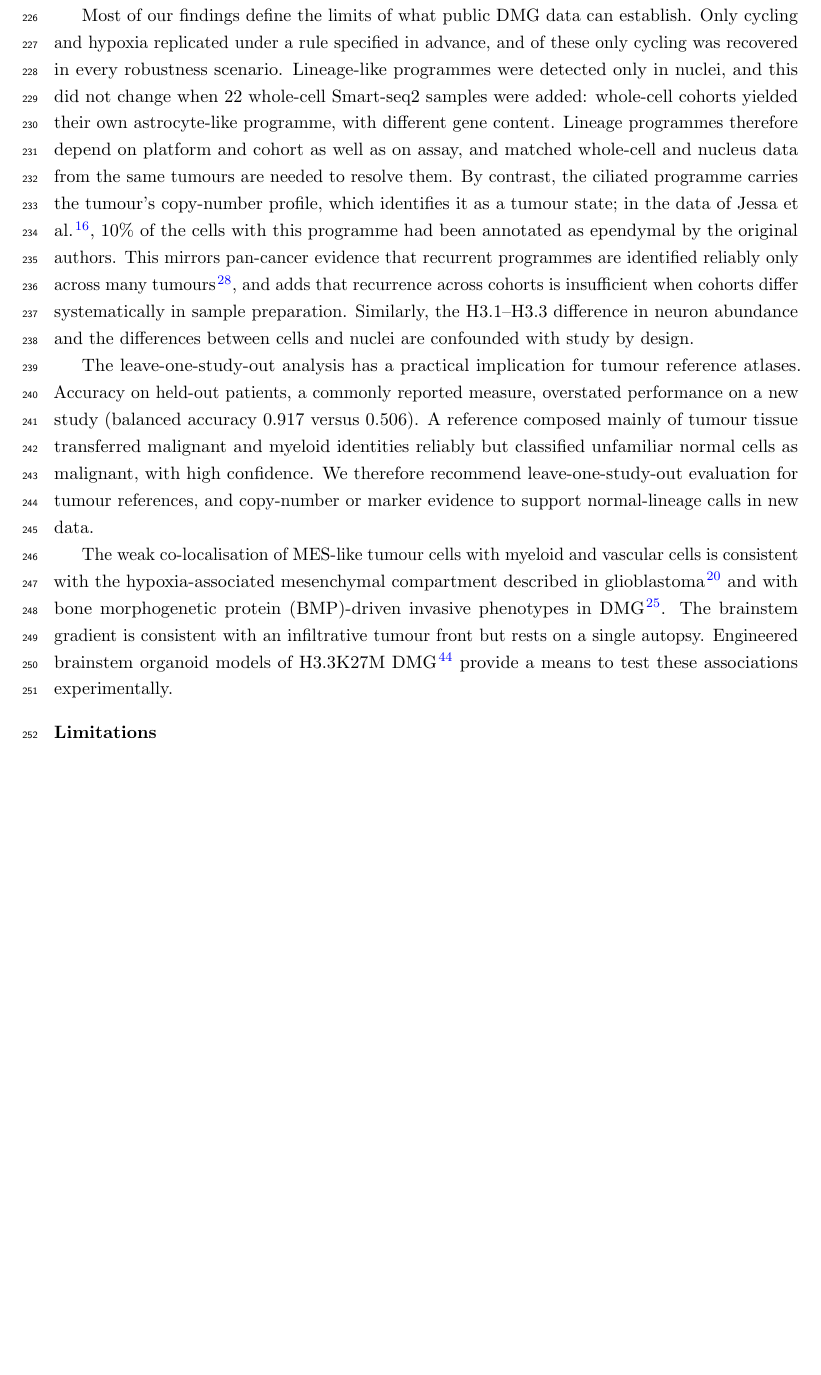
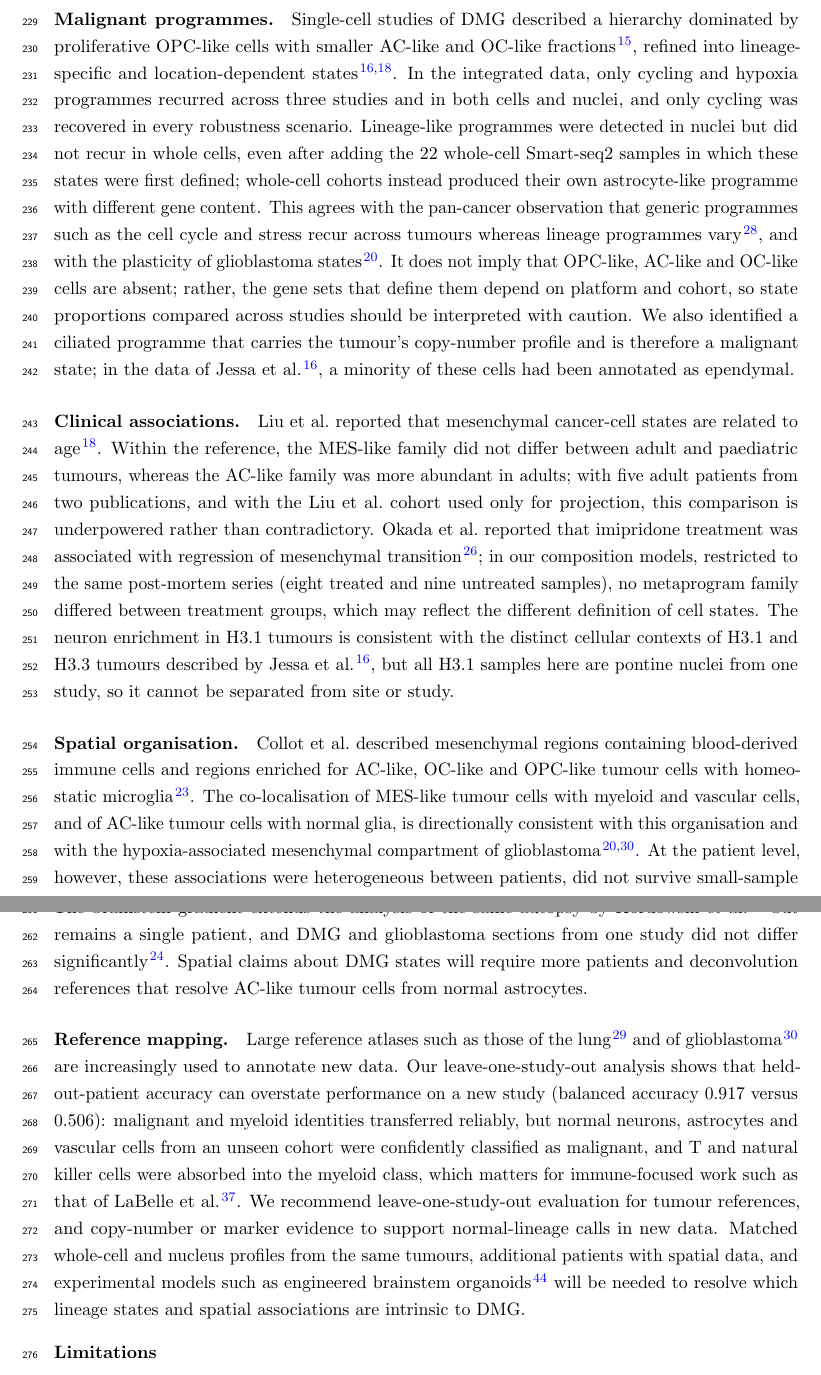
Before and after one commit to hossainlab/dmg_atlas, a LaTeX document (preprint/dmg_preprint.tex): part of page 14 of 38 before the commit and two parts of pages 14 and 15 of 39 after it, the two joined at a grey line, cut at the place of the change, the shorter picture padded with empty space. Compiled offline with pdfLaTeX.

Commit message:
Preprint: discussion compares findings with prior DMG studies; keep floats in Results
Discussion rewritten around malignant programmes, clinical associations,
spatial organisation and reference mapping, each compared with the
published results of Filbin, Jessa, Liu, Okada, Collot, LaBelle,
Kordowski, Neftel, Gavish and GBmap (claims checked against the source
abstracts and our tables). placeins keeps figures and tables before the
Discussion.

Co-Authored-By: Claude Opus 5.5 <noreply@anthropic.com>

```diff
--- a/preprint/dmg_preprint.tex
+++ b/preprint/dmg_preprint.tex
@@ -7,6 +7,7 @@
 \usepackage{graphicx}
 \usepackage{booktabs}
 \usepackage{array}
+\usepackage[section]{placeins}
 \usepackage{longtable}
 \usepackage{pdflscape}
 \usepackage[super,comma,sort&compress]{natbib}
@@ -396,29 +399,50 @@ cohorts contain few patients, this reference allows patient-level questions that
 
-Most of our findings define the limits of what public DMG data can establish. Only cycling and hypoxia replicated under a
-rule specified in advance, and of these only cycling was recovered in every robustness scenario. Lineage-like programmes were
-detected only in nuclei, and this did not change when 22 whole-cell Smart-seq2 samples were added: whole-cell cohorts
-yielded their own astrocyte-like programme, with different gene content. Lineage programmes therefore depend on platform
-and cohort as well as on assay, and matched whole-cell and nucleus data from the same tumours are needed to resolve
-them. By contrast, the ciliated programme carries the tumour's copy-number profile, which identifies it as a tumour state;
-in the data of Jessa et al.\ \citep{jessa2022km}, 10\% of the cells with this programme had been annotated as ependymal by
-the original authors.
-This mirrors pan-cancer evidence that recurrent programmes are identified reliably only across many tumours
-\citep{gavish2023hallmarks}, and adds that recurrence across cohorts is insufficient when cohorts differ systematically
-in sample preparation. Similarly, the H3.1--H3.3 difference in neuron abundance and the differences between cells and
-nuclei are confounded with study by design.
+\paragraph{Malignant programmes.} Single-cell studies of DMG described a hierarchy dominated by proliferative OPC-like
+cells with smaller AC-like and OC-like fractions \citep{filbin2018developmental}, refined into lineage-specific and
+location-dependent states \citep{jessa2022km,liu2022landscape}. In the integrated data, only cycling and hypoxia
+programmes recurred across three studies and in both cells and nuclei, and only cycling was recovered in every robustness
+scenario. Lineage-like programmes were detected in nuclei but did not recur in whole cells, even after adding the 22
+whole-cell Smart-seq2 samples in which these states were first defined; whole-cell cohorts instead produced their own
+astrocyte-like programme with different gene content. This agrees with the pan-cancer observation that generic programmes
+such as the cell cycle and stress recur across tumours whereas lineage programmes vary \citep{gavish2023hallmarks}, and
+with the plasticity of glioblastoma states \citep{neftel2019integrative}. It does not imply that OPC-like, AC-like and
+OC-like cells are absent; rather, the gene sets that define them depend on platform and cohort, so state proportions
+compared across studies should be interpreted with caution. We also identified a ciliated programme that carries the
+tumour's copy-number profile and is therefore a malignant state; in the data of Jessa et al.\ \citep{jessa2022km}, a
+minority of these cells had been annotated as ependymal.
 
-The leave-one-study-out analysis has a practical implication for tumour reference atlases. Accuracy on held-out patients,
-a commonly reported measure, overstated performance on a new study
-(balanced accuracy 0.917 versus 0.506). A reference composed mainly of tumour tissue transferred malignant and myeloid
-identities reliably but classified unfamiliar normal cells as malignant, with high confidence. We therefore recommend
+\paragraph{Clinical associations.} Liu et al.\ reported that mesenchymal cancer-cell states are related to age
+\citep{liu2022landscape}. Within the reference, the MES-like family did not differ between adult and paediatric tumours,
+whereas the AC-like family was more abundant in adults; with five adult patients from two publications, and with the
+Liu et al.\ cohort used only for projection, this comparison is underpowered rather than contradictory. Okada et al.\
+reported that imipridone treatment was associated with regression of mesenchymal transition \citep{okada2026singlenucleus};
+in our composition models, restricted to the same post-mortem series (eight treated and nine untreated samples), no
+metaprogram family differed between treatment groups, which may reflect the different definition of cell states. The
+neuron enrichment in H3.1 tumours is consistent with the distinct cellular contexts of H3.1 and H3.3 tumours described by
+Jessa et al.\ \citep{jessa2022km}, but all H3.1 samples here are pontine nuclei from one study, so it cannot be separated
+from site or study.
+
+\paragraph{Spatial organisation.} Collot et al.\ described mesenchymal regions containing blood-derived immune cells and
+regions enriched for AC-like, OC-like and OPC-like tumour cells with homeostatic microglia \citep{collot2026igsfvista}.
+The co-localisation of MES-like tumour cells with myeloid and vascular cells, and of AC-like tumour cells with normal
+glia, is directionally consistent with this organisation and with the hypoxia-associated mesenchymal compartment of
+glioblastoma \citep{neftel2019integrative,ruizmoreno2025gbmap}. At the patient level, however, these associations were
+heterogeneous between patients, did not survive small-sample correction across all pairs, and in two cases may be
+inflated by similar deconvolution signatures. The brainstem gradient extends the analysis of the same autopsy by Kordowski
+et al.\ \citep{kordowski2025spatial} but remains a single patient, and DMG and glioblastoma sections from one study did
+not differ significantly \citep{ren2023spatial}. Spatial claims about DMG states will require more patients and
+deconvolution references that resolve AC-like tumour cells from normal astrocytes.
+
+\paragraph{Reference mapping.} Large reference atlases such as those of the lung \citep{sikkema2023integrated} and of
+glioblastoma \citep{ruizmoreno2025gbmap} are increasingly used to annotate new data. Our leave-one-study-out analysis
+shows that held-out-patient accuracy can overstate performance on a new study (balanced accuracy 0.917 versus 0.506):
+malignant and myeloid identities transferred reliably, but normal neurons, astrocytes and vascular cells from an unseen
+cohort were confidently classified as malignant, and T and natural killer cells were absorbed into the myeloid class,
+which matters for immune-focused work such as that of LaBelle et al.\ \citep{labelle2025dissecting}. We recommend
 leave-one-study-out evaluation for tumour references, and copy-number or marker evidence to support normal-lineage calls
-in new data.
-
-The weak co-localisation of MES-like tumour cells with myeloid and vascular cells is consistent with the hypoxia-associated
-mesenchymal compartment described in glioblastoma \citep{neftel2019integrative} and with bone morphogenetic protein
-(BMP)-driven invasive phenotypes in DMG \citep{huchede2024bmp}. The brainstem gradient is consistent with an infiltrative
-tumour front but rests on a single autopsy. Engineered brainstem organoid models of H3.3K27M DMG \citep{bessler2026de}
-provide a means to test these associations experimentally.
+in new data. Matched whole-cell and nucleus profiles from the same tumours, additional patients with spatial data, and
+experimental models such as engineered brainstem organoids \citep{bessler2026de} will be needed to resolve which
+lineage states and spatial associations are intrinsic to DMG.
 
 \subsection{Limitations}
 
```
Also changed, not shown: preprint/dmg_preprint.pdf, preprint/dmg_preprint.tex (6 more changed lines), 6 other files.
